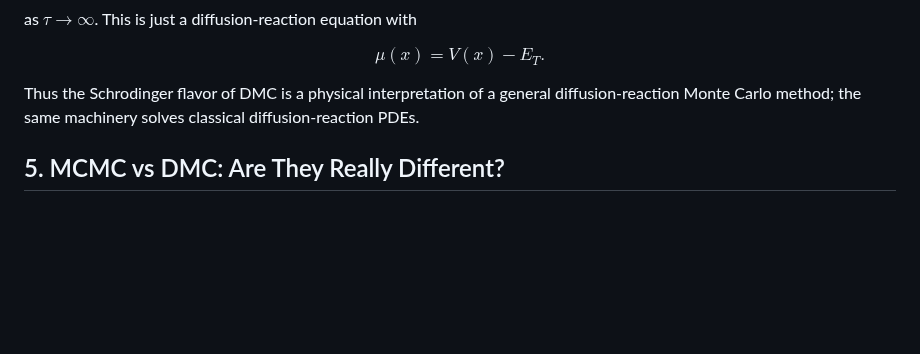
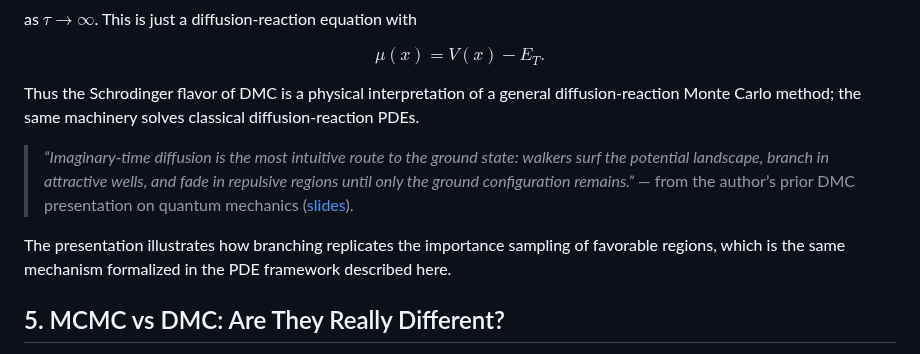
Before and after one commit to padiac/padiac.github.io, a Markdown page: notes/diffusion-random-walks-diffusion-mcmc-and-dmc.md, the part around the change. Drawn GitHub-style; blank space fills up the shorter version.

Commit message:
docs: cite dmc presentation link

```diff
--- a/notes/diffusion-random-walks-diffusion-mcmc-and-dmc.md
+++ b/notes/diffusion-random-walks-diffusion-mcmc-and-dmc.md
@@ -256,6 +256,10 @@ $$
 
 Thus the Schrodinger flavor of DMC is a physical interpretation of a general diffusion-reaction Monte Carlo method; the same machinery solves classical diffusion-reaction PDEs.
 
+> *“Imaginary-time diffusion is the most intuitive route to the ground state: walkers surf the potential landscape, branch in attractive wells, and fade in repulsive regions until only the ground configuration remains.”* — from the author’s prior DMC presentation on quantum mechanics ([slides](https://docs.google.com/presentation/d/1KWHJ0zgMnEd3NtcFceMttdXyDG4dGTqv/edit?slide=id.p5)).
+
+The presentation illustrates how branching replicates the importance sampling of favorable regions, which is the same mechanism formalized in the PDE framework described here.
+
 ## 5. MCMC vs DMC: Are They Really Different?
 
 At a high level both MCMC and DMC evolve Markov processes (possibly with branching), approach a stationary or steady-state density $\rho_{\ast}$, and can be seen as realizations of
```
